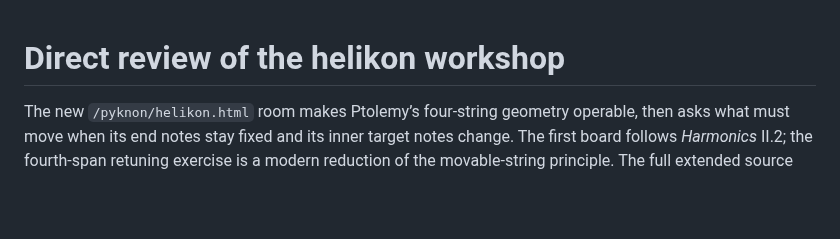
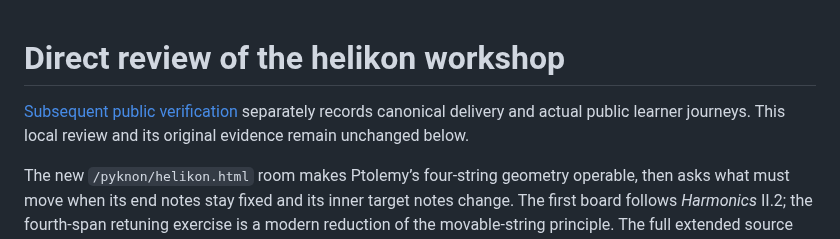
Before and after one commit to antonsoo/pyknon, a Markdown page: docs/helikon-review.md, the part around the change. Drawn GitHub-style; blank space fills up the shorter version.

```diff
--- a/docs/helikon-review.md
+++ b/docs/helikon-review.md
@@ -1,4 +1,8 @@
 # Direct review of the helikon workshop
+
+[Subsequent public verification](helikon-publication.md) separately records
+canonical delivery and actual public learner journeys. This local review and
+its original evidence remain unchanged below.
 
 The new `/pyknon/helikon.html` room makes Ptolemy’s four-string geometry
 operable, then asks what must move when its end notes stay fixed and its inner
```
Also changed, not shown: README.md (+4 -3 lines), docs/helikon-handoff.md (+5 -0 lines), docs/helikon-publication.md (added, +55 -0 lines), docs/assets/helikon-hosted-chromium-1440.png (added), docs/assets/helikon-hosted-firefox-375.png (added), 3 other files.
